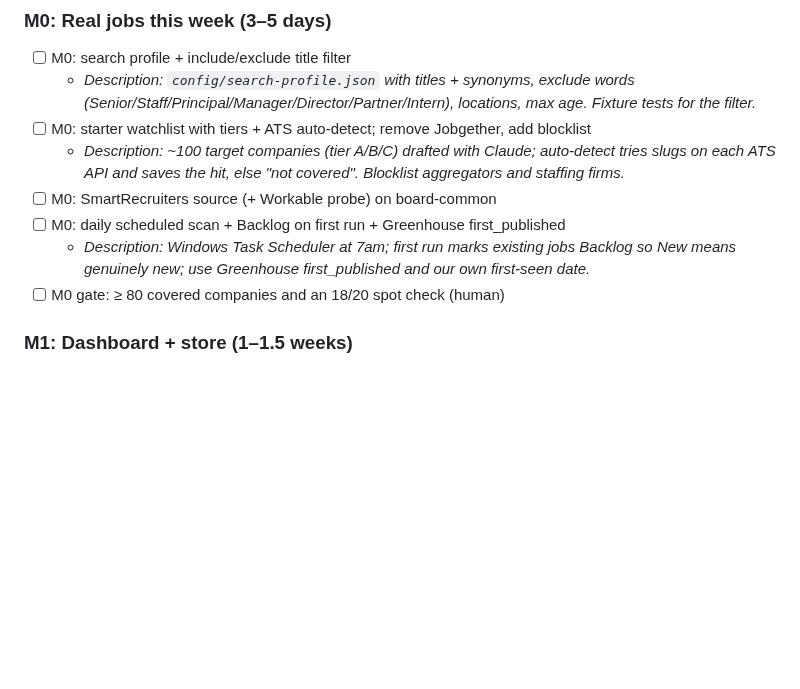
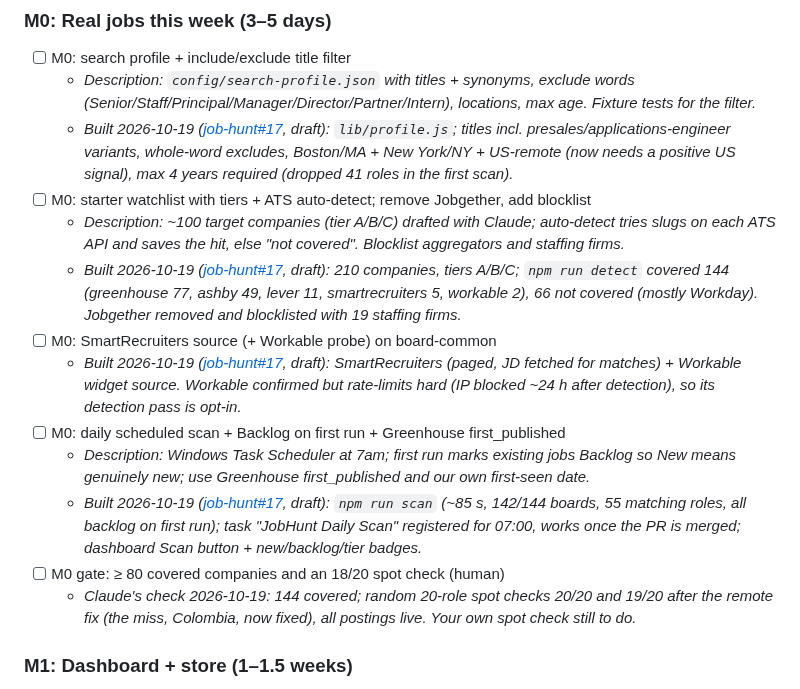
Before and after one commit to liammpek16/Admin-Brain, a Markdown page: vault/Plans/job-hunt-recruiter-helper-roadmap.md, the part around the change. GitHub-like rendering; blank space fills up the shorter version.

Commit message:
job hunt: M0 goals built (job-hunt#17, draft)
Co-Authored-By: Claude Opus 5.5 <noreply@anthropic.com>

```diff
--- a/vault/Plans/job-hunt-recruiter-helper-roadmap.md
+++ b/vault/Plans/job-hunt-recruiter-helper-roadmap.md
@@ -23,12 +23,17 @@ are in this file's git history.
 ### M0: Real jobs this week (3–5 days)
 - [ ] M0: search profile + include/exclude title filter
   - _Description: `config/search-profile.json` with titles + synonyms, exclude words (Senior/Staff/Principal/Manager/Director/Partner/Intern), locations, max age. Fixture tests for the filter._
+  - _Built 2026-10-19 ([job-hunt#17](https://github.com/liammpek16/job-hunt/pull/17), draft): `lib/profile.js`; titles incl. presales/applications-engineer variants, whole-word excludes, Boston/MA + New York/NY + US-remote (now needs a positive US signal), max 4 years required (dropped 41 roles in the first scan)._
 - [ ] M0: starter watchlist with tiers + ATS auto-detect; remove Jobgether, add blocklist
   - _Description: ~100 target companies (tier A/B/C) drafted with Claude; auto-detect tries slugs on each ATS API and saves the hit, else "not covered". Blocklist aggregators and staffing firms._
+  - _Built 2026-10-19 ([job-hunt#17](https://github.com/liammpek16/job-hunt/pull/17), draft): 210 companies, tiers A/B/C; `npm run detect` covered 144 (greenhouse 77, ashby 49, lever 11, smartrecruiters 5, workable 2), 66 not covered (mostly Workday). Jobgether removed and blocklisted with 19 staffing firms._
 - [ ] M0: SmartRecruiters source (+ Workable probe) on board-common
+  - _Built 2026-10-19 ([job-hunt#17](https://github.com/liammpek16/job-hunt/pull/17), draft): SmartRecruiters (paged, JD fetched for matches) + Workable widget source. Workable confirmed but rate-limits hard (IP blocked ~24 h after detection), so its detection pass is opt-in._
 - [ ] M0: daily scheduled scan + Backlog on first run + Greenhouse first_published
   - _Description: Windows Task Scheduler at 7am; first run marks existing jobs Backlog so New means genuinely new; use Greenhouse first_published and our own first-seen date._
+  - _Built 2026-10-19 ([job-hunt#17](https://github.com/liammpek16/job-hunt/pull/17), draft): `npm run scan` (~85 s, 142/144 boards, 55 matching roles, all backlog on first run); task "JobHunt Daily Scan" registered for 07:00, works once the PR is merged; dashboard Scan button + new/backlog/tier badges._
 - [ ] M0 gate: ≥ 80 covered companies and an 18/20 spot check (human)
+  - _Claude's check 2026-10-19: 144 covered; random 20-role spot checks 20/20 and 19/20 after the remote fix (the miss, Colombia, now fixed), all postings live. Your own spot check still to do._
 
 ### M1: Dashboard + store (1–1.5 weeks)
 - [ ] M1: SQLite store (jobs, companies, events) + migrate jobs.json and Excel
```
